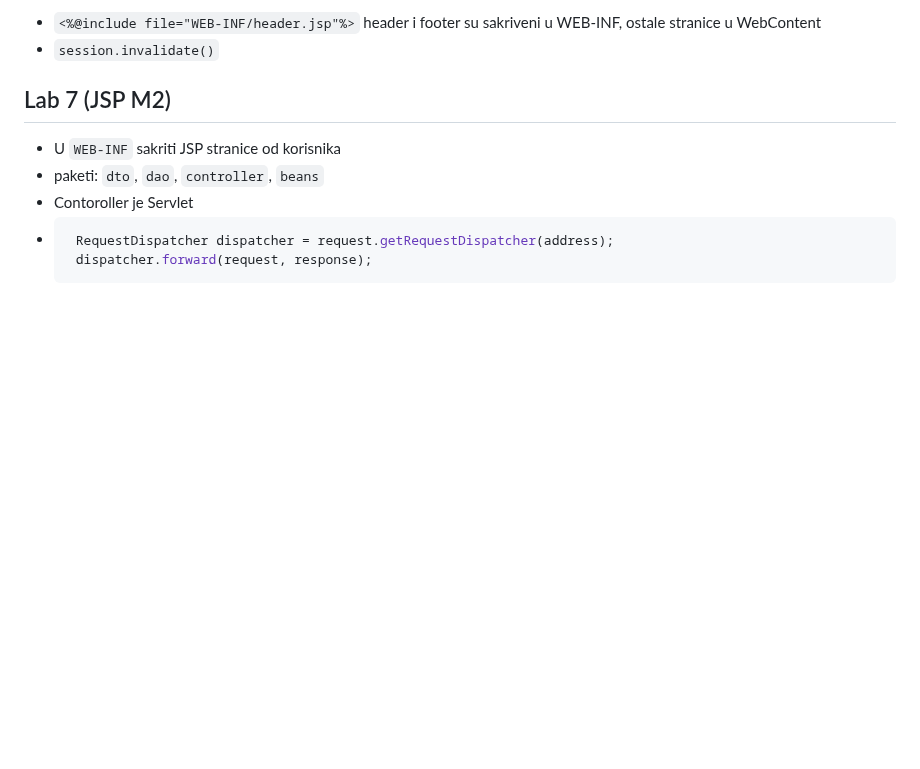
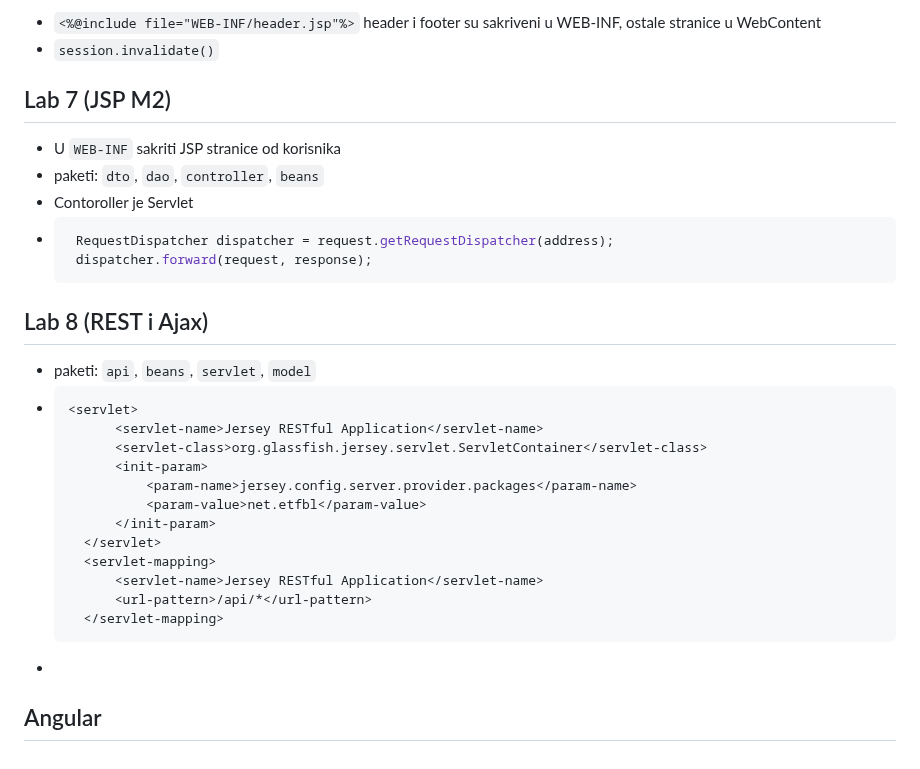
Before and after one commit to vanja-djenadija/Internet-programiranje, a Markdown page: README.md, the part around the change. Drawn GitHub-style; blank space fills up the shorter version.

````diff
--- a/README.md
+++ b/README.md
@@ -132,4 +132,23 @@ protected void doGet(HttpServletRequest request, HttpServletResponse response)
    RequestDispatcher dispatcher = request.getRequestDispatcher(address);
    dispatcher.forward(request, response);
    ```
+
+## Lab 8 (REST i Ajax)
+- paketi: `api`, `beans`, `servlet`, `model`
+- ```xml
+  <servlet>
+		<servlet-name>Jersey RESTful Application</servlet-name>
+		<servlet-class>org.glassfish.jersey.servlet.ServletContainer</servlet-class>
+		<init-param>
+			<param-name>jersey.config.server.provider.packages</param-name>
+			<param-value>net.etfbl</param-value>
+		</init-param>
+	</servlet>
+	<servlet-mapping>
+		<servlet-name>Jersey RESTful Application</servlet-name>
+		<url-pattern>/api/*</url-pattern>
+	</servlet-mapping>
+  ```
 -
+
+## Angular
````
